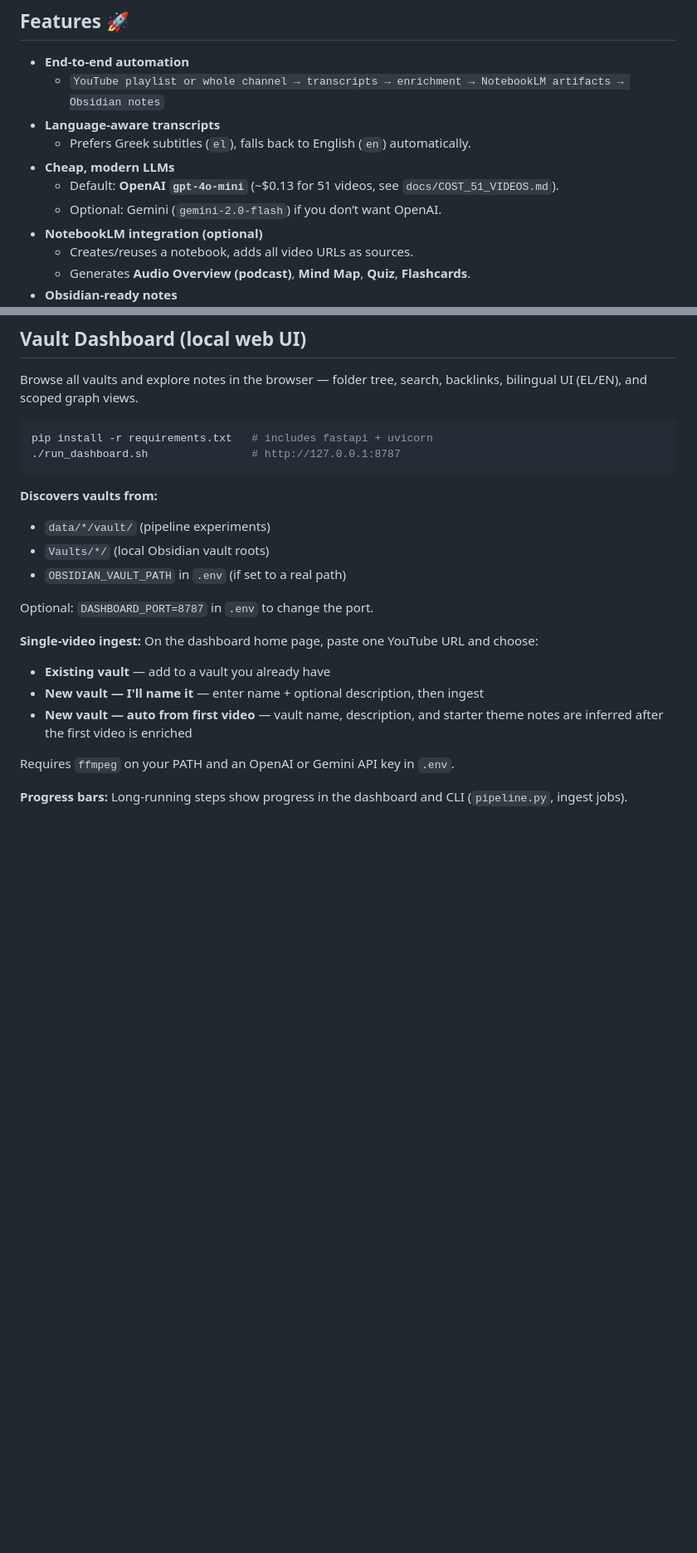
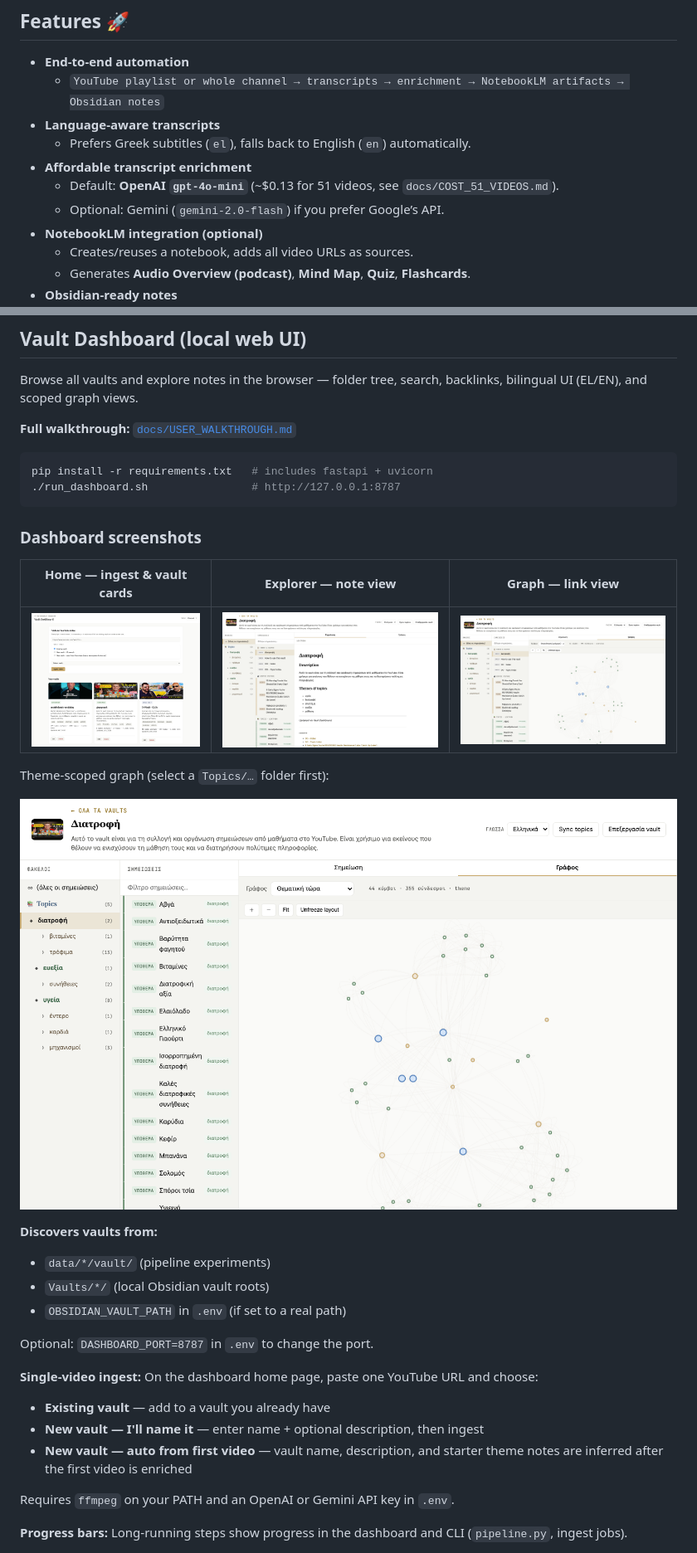
Before and after one commit to jimmyg1997/yt-notebooklm-obsidian, a Markdown page: README.md, 2 parts joined by grey strips. Shown at 83% size. GitHub-like rendering; pictures changed too: docs/screenshots/01-dashboard-home.png (added), docs/screenshots/02-explorer-note.png (added), docs/screenshots/03-explorer-graph.png (added); blank space fills up the shorter version.

````diff
--- a/README.md
+++ b/README.md
@@ -52,9 +52,9 @@ Special thanks to **Christos (Chris) Tsounis** and **Spyros Andrianos**, along w
   - `YouTube playlist or whole channel → transcripts → enrichment → NotebookLM artifacts → Obsidian notes`
 - **Language‑aware transcripts**
   - Prefers Greek subtitles (`el`), falls back to English (`en`) automatically.
-- **Cheap, modern LLMs**
+- **Affordable transcript enrichment**
   - Default: **OpenAI `gpt-4o-mini`** (~$0.13 for 51 videos, see `docs/COST_51_VIDEOS.md`).
-  - Optional: Gemini (`gemini-2.0-flash`) if you don’t want OpenAI.
+  - Optional: Gemini (`gemini-2.0-flash`) if you prefer Google’s API.
 - **NotebookLM integration (optional)**
   - Creates/reuses a notebook, adds all video URLs as sources.
   - Generates **Audio Overview (podcast)**, **Mind Map**, **Quiz**, **Flashcards**.
@@ -359,10 +359,22 @@ If you omit `--url`, the pipeline uses `PLAYLIST_URL` from `.env`.
 
 Browse all vaults and explore notes in the browser — folder tree, search, backlinks, bilingual UI (EL/EN), and scoped graph views.
 
+**Full walkthrough:** [`docs/USER_WALKTHROUGH.md`](docs/USER_WALKTHROUGH.md)
+
 ```bash
 pip install -r requirements.txt   # includes fastapi + uvicorn
 ./run_dashboard.sh                # http://127.0.0.1:8787
 ```
+
+### Dashboard screenshots
+
+| Home — ingest & vault cards | Explorer — note view | Graph — link view |
+|-----------------------------|----------------------|-------------------|
+| ![Dashboard home](docs/screenshots/01-dashboard-home.png) | ![Explorer note](docs/screenshots/02-explorer-note.png) | ![Graph view](docs/screenshots/03-explorer-graph.png) |
+
+Theme-scoped graph (select a `Topics/…` folder first):
+
+![Graph theme scope](docs/screenshots/04-graph-theme-scope.png)
 
 **Discovers vaults from:**
 - `data/*/vault/` (pipeline experiments)
````
Also changed, not shown: other parts of README.md (+6 -7 lines), docs/OBSIDIAN_USAGE.md (+4 -2 lines), docs/USER_WALKTHROUGH.md (added, +189 -0 lines), 7 other files.
